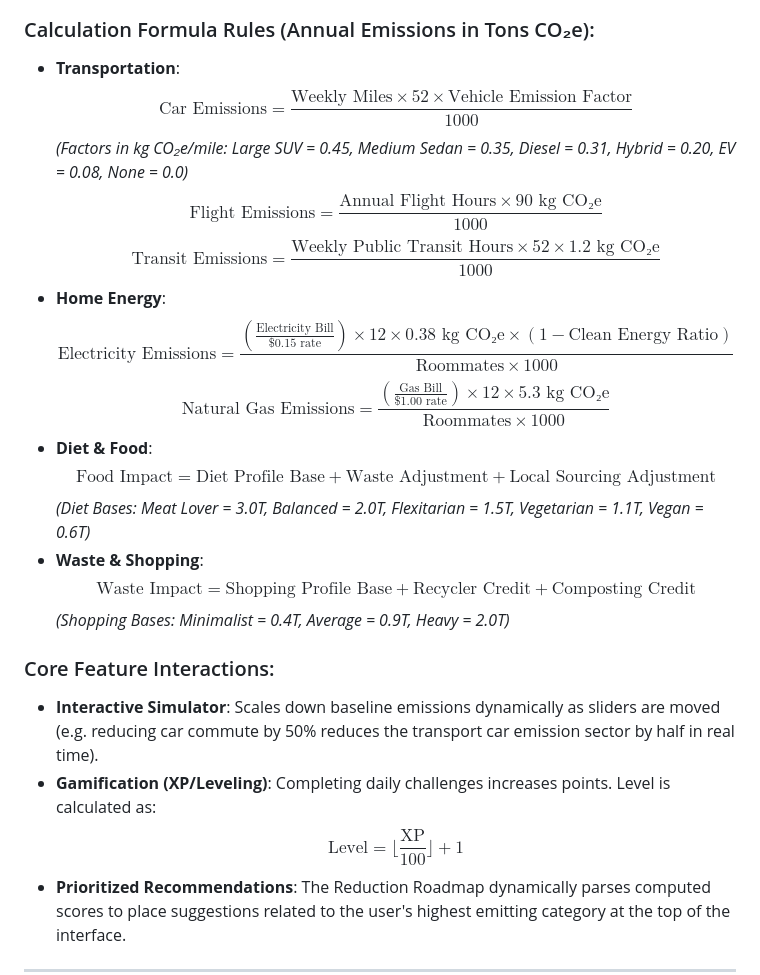
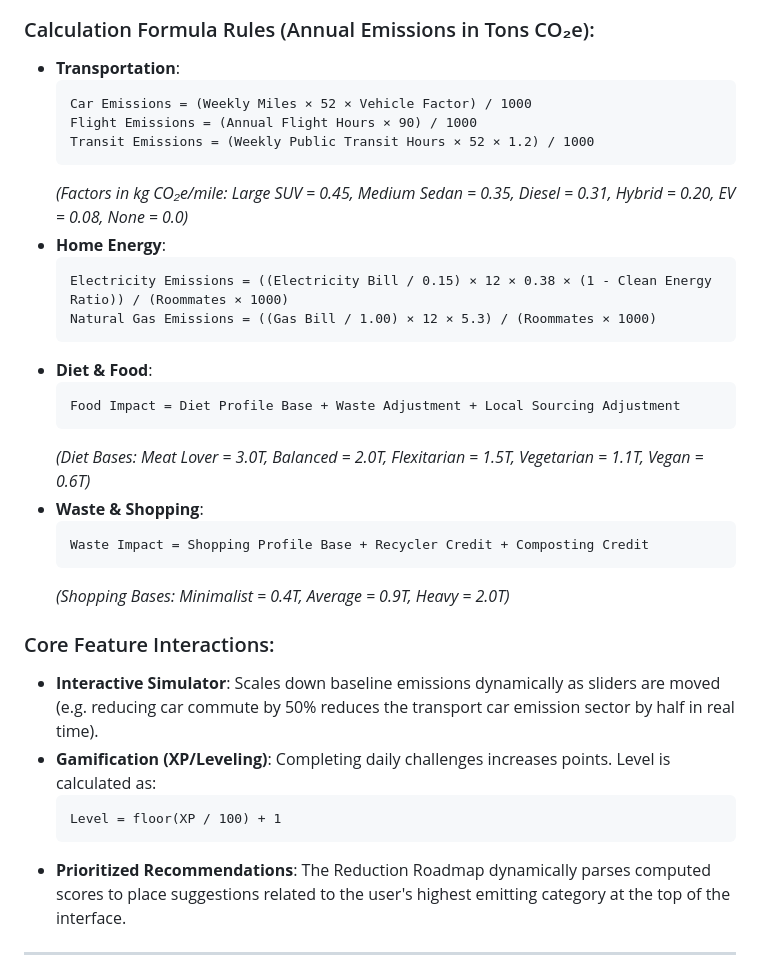
Before and after one commit to Gaurav-Singh-Rawat/Carbon_footprint, a Markdown page: README.md, the part around the change. Drawn GitHub-style.

Commit message:
corrected readme

````diff
--- a/README.md
+++ b/README.md
@@ -18,24 +18,34 @@ The application logic (built in vanilla ES6+ JS) implements a modular calculatio
 
 ### Calculation Formula Rules (Annual Emissions in Tons CO₂e):
 * **Transportation**:
-  $$\text{Car Emissions} = \frac{\text{Weekly Miles} \times 52 \times \text{Vehicle Emission Factor}}{1000}$$
+  ```text
+  Car Emissions = (Weekly Miles × 52 × Vehicle Factor) / 1000
+  Flight Emissions = (Annual Flight Hours × 90) / 1000
+  Transit Emissions = (Weekly Public Transit Hours × 52 × 1.2) / 1000
+  ```
   *(Factors in kg CO₂e/mile: Large SUV = 0.45, Medium Sedan = 0.35, Diesel = 0.31, Hybrid = 0.20, EV = 0.08, None = 0.0)*
-  $$\text{Flight Emissions} = \frac{\text{Annual Flight Hours} \times 90\text{ kg CO₂e}}{1000}$$
-  $$\text{Transit Emissions} = \frac{\text{Weekly Public Transit Hours} \times 52 \times 1.2\text{ kg CO₂e}}{1000}$$
 * **Home Energy**:
-  $$\text{Electricity Emissions} = \frac{(\frac{\text{Electricity Bill}}{\$0.15\text{ rate}}) \times 12 \times 0.38\text{ kg CO₂e} \times (1 - \text{Clean Energy Ratio})}{\text{Roommates} \times 1000}$$
-  $$\text{Natural Gas Emissions} = \frac{(\frac{\text{Gas Bill}}{\$1.00\text{ rate}}) \times 12 \times 5.3\text{ kg CO₂e}}{\text{Roommates} \times 1000}$$
+  ```text
+  Electricity Emissions = ((Electricity Bill / 0.15) × 12 × 0.38 × (1 - Clean Energy Ratio)) / (Roommates × 1000)
+  Natural Gas Emissions = ((Gas Bill / 1.00) × 12 × 5.3) / (Roommates × 1000)
+  ```
 * **Diet & Food**:
-  $$\text{Food Impact} = \text{Diet Profile Base} + \text{Waste Adjustment} + \text{Local Sourcing Adjustment}$$
+  ```text
+  Food Impact = Diet Profile Base + Waste Adjustment + Local Sourcing Adjustment
+  ```
   *(Diet Bases: Meat Lover = 3.0T, Balanced = 2.0T, Flexitarian = 1.5T, Vegetarian = 1.1T, Vegan = 0.6T)*
 * **Waste & Shopping**:
-  $$\text{Waste Impact} = \text{Shopping Profile Base} + \text{Recycler Credit} + \text{Composting Credit}$$
+  ```text
+  Waste Impact = Shopping Profile Base + Recycler Credit + Composting Credit
+  ```
   *(Shopping Bases: Minimalist = 0.4T, Average = 0.9T, Heavy = 2.0T)*
 
 ### Core Feature Interactions:
 * **Interactive Simulator**: Scales down baseline emissions dynamically as sliders are moved (e.g. reducing car commute by 50% reduces the transport car emission sector by half in real time).
 * **Gamification (XP/Leveling)**: Completing daily challenges increases points. Level is calculated as:
-  $$\text{Level} = \lfloor\frac{\text{XP}}{100}\rfloor + 1$$
+  ```text
+  Level = floor(XP / 100) + 1
+  ```
 * **Prioritized Recommendations**: The Reduction Roadmap dynamically parses computed scores to place suggestions related to the user's highest emitting category at the top of the interface.
 
 ---
````
